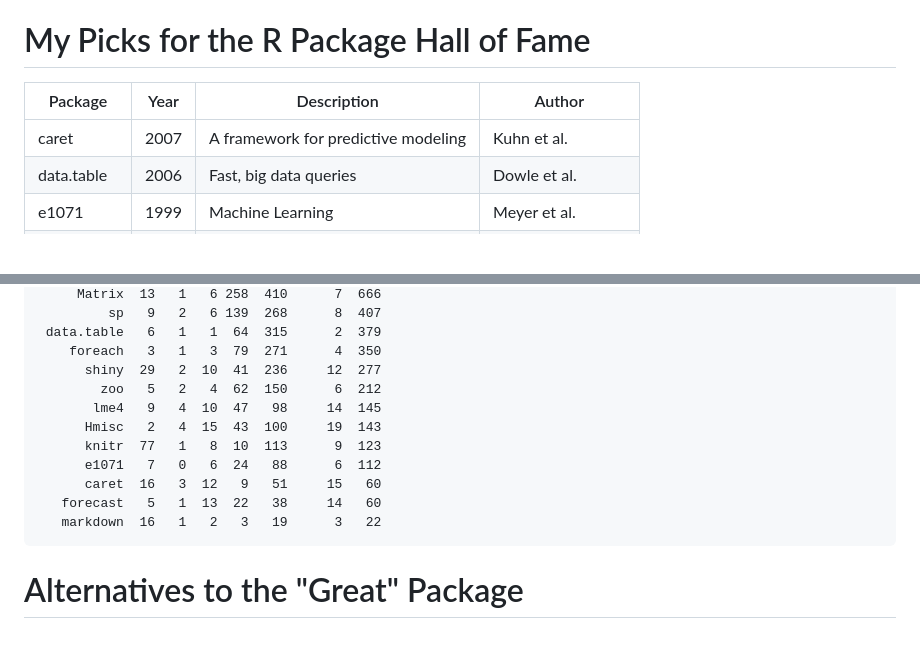
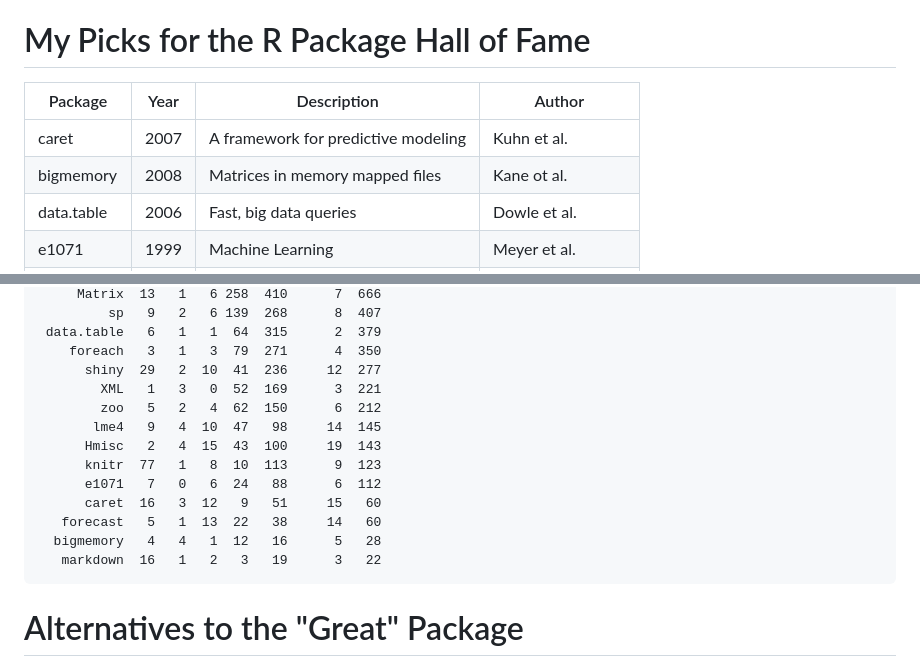
Before and after one commit to joseph-rickert/RStudio-conf_2018, a Markdown page: JBR_Talk.md, 2 parts joined by grey strips. Drawn GitHub-style; blank space fills up the shorter version.

````diff
--- a/JBR_Talk.md
+++ b/JBR_Talk.md
@@ -117,6 +131,7 @@ My Picks for the R Package Hall of Fame
 Package   | Year| Description                         | Author
 ----------|-----|-------------------------------------|-----------------
 caret     | 2007| A framework for predictive modeling | Kuhn et al.
+bigmemory | 2008| Matrices in memory mapped files     | Kane ot al.
 data.table| 2006| Fast, big data queries              | Dowle et al.
 e1071     | 1999| Machine Learning                    | Meyer et al.
 dplyr     | 2014| Tidy data manipulation              | Wickham et al.
@@ -217,6 +244,7 @@ Some Hall of Fame Stats
  data.table   6   1   1  64  315      2  379
     foreach   3   1   3  79  271      4  350
       shiny  29   2  10  41  236     12  277
+        XML   1   3   0  52  169      3  221
         zoo   5   2   4  62  150      6  212
        lme4   9   4  10  47   98     14  145
       Hmisc   2   4  15  43  100     19  143
@@ -224,6 +252,7 @@ Some Hall of Fame Stats
       e1071   7   0   6  24   88      6  112
       caret  16   3  12   9   51     15   60
    forecast   5   1  13  22   38     14   60
+  bigmemory   4   4   1  12   16      5   28
    markdown  16   1   2   3   19      3   22
 ```
 
````
Also changed, not shown: other parts of JBR_Talk.md (+38 -12 lines), taskviews.png (added), 11 other files.
